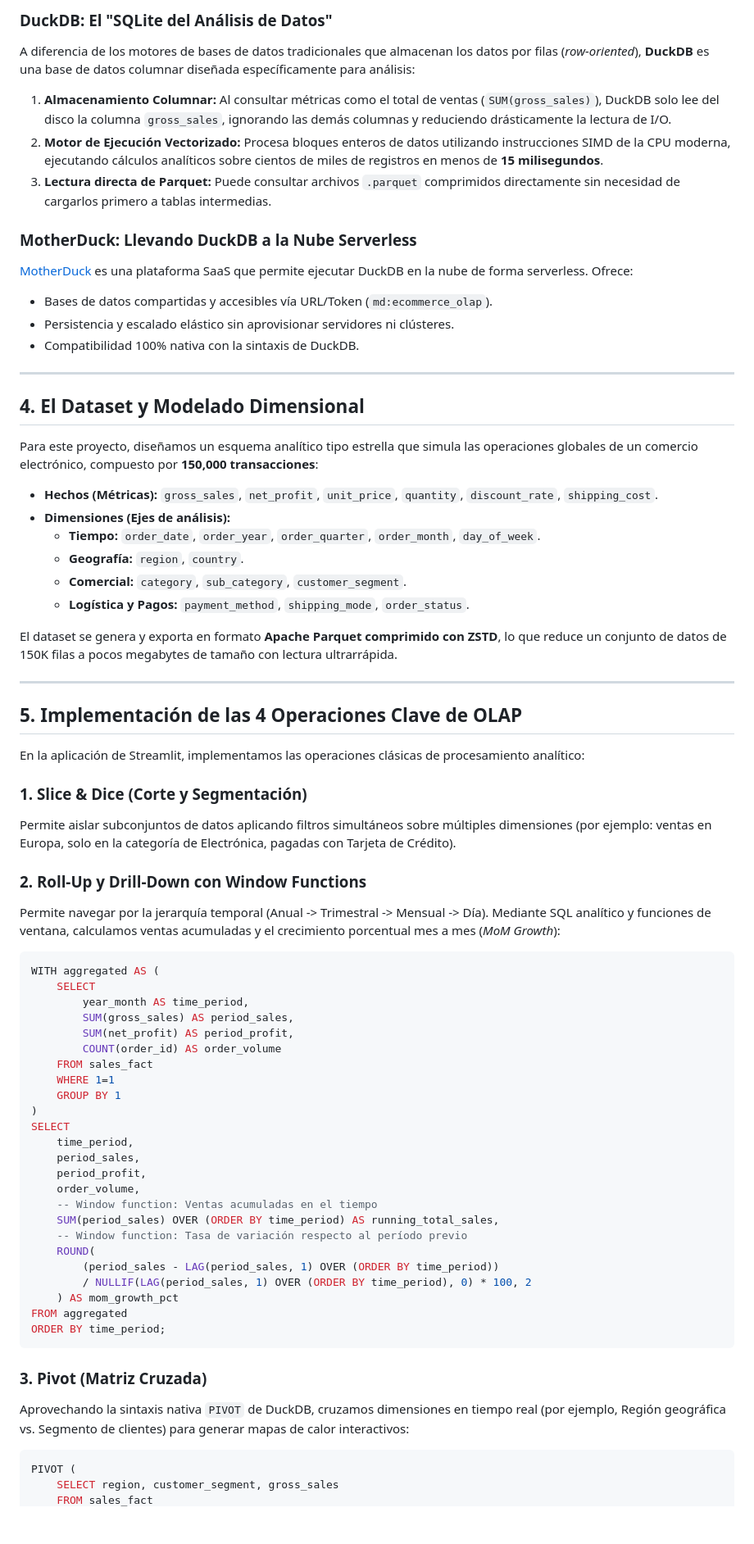
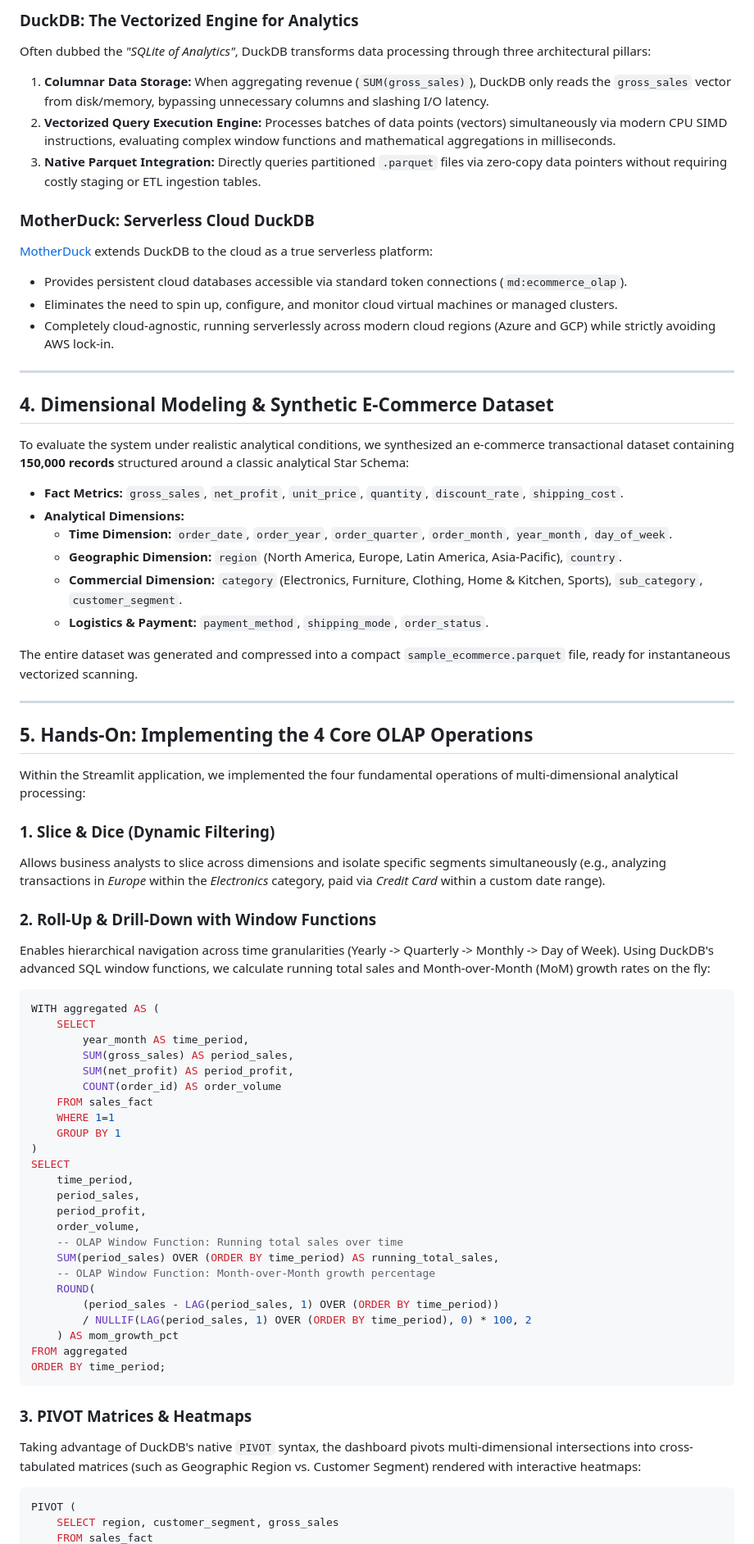
Before and after one commit to FabrizioPerezPeralta/olap-intelligence-hub, a Markdown page: ARTICLE_FABRIZIO.md, the part around one of its changes. Shown at 82% size. GitHub-like rendering; blank space fills up the shorter version.

````diff
--- a/ARTICLE_FABRIZIO.md
+++ b/ARTICLE_FABRIZIO.md
@@ -42,42 +45,42 @@ La arquitectura combina un motor columnar en memoria/archivo con sincronización
 
-### DuckDB: El "SQLite del Análisis de Datos"
-A diferencia de los motores de bases de datos tradicionales que almacenan los datos por filas (*row-oriented*), **DuckDB** es una base de datos columnar diseñada específicamente para análisis:
-1. **Almacenamiento Columnar:** Al consultar métricas como el total de ventas (`SUM(gross_sales)`), DuckDB solo lee del disco la columna `gross_sales`, ignorando las demás columnas y reduciendo drásticamente la lectura de I/O.
-2. **Motor de Ejecución Vectorizado:** Procesa bloques enteros de datos utilizando instrucciones SIMD de la CPU moderna, ejecutando cálculos analíticos sobre cientos de miles de registros en menos de **15 milisegundos**.
-3. **Lectura directa de Parquet:** Puede consultar archivos `.parquet` comprimidos directamente sin necesidad de cargarlos primero a tablas intermedias.
+### DuckDB: The Vectorized Engine for Analytics
+Often dubbed the *"SQLite of Analytics"*, DuckDB transforms data processing through three architectural pillars:
+1. **Columnar Data Storage:** When aggregating revenue (`SUM(gross_sales)`), DuckDB only reads the `gross_sales` vector from disk/memory, bypassing unnecessary columns and slashing I/O latency.
+2. **Vectorized Query Execution Engine:** Processes batches of data points (vectors) simultaneously via modern CPU SIMD instructions, evaluating complex window functions and mathematical aggregations in milliseconds.
+3. **Native Parquet Integration:** Directly queries partitioned `.parquet` files via zero-copy data pointers without requiring costly staging or ETL ingestion tables.
 
-### MotherDuck: Llevando DuckDB a la Nube Serverless
-[MotherDuck](https://motherduck.com/) es una plataforma SaaS que permite ejecutar DuckDB en la nube de forma serverless. Ofrece:
-* Bases de datos compartidas y accesibles vía URL/Token (`md:ecommerce_olap`).
-* Persistencia y escalado elástico sin aprovisionar servidores ni clústeres.
-* Compatibilidad 100% nativa con la sintaxis de DuckDB.
+### MotherDuck: Serverless Cloud DuckDB
+[MotherDuck](https://motherduck.com/) extends DuckDB to the cloud as a true serverless platform:
+* Provides persistent cloud databases accessible via standard token connections (`md:ecommerce_olap`).
+* Eliminates the need to spin up, configure, and monitor cloud virtual machines or managed clusters.
+* Completely cloud-agnostic, running serverlessly across modern cloud regions (Azure and GCP) while strictly avoiding AWS lock-in.
 
 ---
 
-## 4. El Dataset y Modelado Dimensional
+## 4. Dimensional Modeling & Synthetic E-Commerce Dataset
 
-Para este proyecto, diseñamos un esquema analítico tipo estrella que simula las operaciones globales de un comercio electrónico, compuesto por **150,000 transacciones**:
+To evaluate the system under realistic analytical conditions, we synthesized an e-commerce transactional dataset containing **150,000 records** structured around a classic analytical Star Schema:
 
-* **Hechos (Métricas):** `gross_sales`, `net_profit`, `unit_price`, `quantity`, `discount_rate`, `shipping_cost`.
-* **Dimensiones (Ejes de análisis):**
-  * **Tiempo:** `order_date`, `order_year`, `order_quarter`, `order_month`, `day_of_week`.
-  * **Geografía:** `region`, `country`.
-  * **Comercial:** `category`, `sub_category`, `customer_segment`.
-  * **Logística y Pagos:** `payment_method`, `shipping_mode`, `order_status`.
+* **Fact Metrics:** `gross_sales`, `net_profit`, `unit_price`, `quantity`, `discount_rate`, `shipping_cost`.
+* **Analytical Dimensions:**
+  * **Time Dimension:** `order_date`, `order_year`, `order_quarter`, `order_month`, `year_month`, `day_of_week`.
+  * **Geographic Dimension:** `region` (North America, Europe, Latin America, Asia-Pacific), `country`.
+  * **Commercial Dimension:** `category` (Electronics, Furniture, Clothing, Home & Kitchen, Sports), `sub_category`, `customer_segment`.
+  * **Logistics & Payment:** `payment_method`, `shipping_mode`, `order_status`.
 
-El dataset se genera y exporta en formato **Apache Parquet comprimido con ZSTD**, lo que reduce un conjunto de datos de 150K filas a pocos megabytes de tamaño con lectura ultrarrápida.
+The entire dataset was generated and compressed into a compact `sample_ecommerce.parquet` file, ready for instantaneous vectorized scanning.
 
 ---
 
-## 5. Implementación de las 4 Operaciones Clave de OLAP
+## 5. Hands-On: Implementing the 4 Core OLAP Operations
 
-En la aplicación de Streamlit, implementamos las operaciones clásicas de procesamiento analítico:
+Within the Streamlit application, we implemented the four fundamental operations of multi-dimensional analytical processing:
 
-### 1. Slice & Dice (Corte y Segmentación)
-Permite aislar subconjuntos de datos aplicando filtros simultáneos sobre múltiples dimensiones (por ejemplo: ventas en Europa, solo en la categoría de Electrónica, pagadas con Tarjeta de Crédito).
+### 1. Slice & Dice (Dynamic Filtering)
+Allows business analysts to slice across dimensions and isolate specific segments simultaneously (e.g., analyzing transactions in *Europe* within the *Electronics* category, paid via *Credit Card* within a custom date range).
 
-### 2. Roll-Up y Drill-Down con Window Functions
-Permite navegar por la jerarquía temporal (Anual -> Trimestral -> Mensual -> Día). Mediante SQL analítico y funciones de ventana, calculamos ventas acumuladas y el crecimiento porcentual mes a mes (*MoM Growth*):
+### 2. Roll-Up & Drill-Down with Window Functions
+Enables hierarchical navigation across time granularities (Yearly -> Quarterly -> Monthly -> Day of Week). Using DuckDB's advanced SQL window functions, we calculate running total sales and Month-over-Month (MoM) growth rates on the fly:
 
 ```sql
 WITH aggregated AS (
@@ -95,9 +98,9 @@ SELECT
     period_sales,
     period_profit,
     order_volume,
-    -- Window function: Ventas acumuladas en el tiempo
+    -- OLAP Window Function: Running total sales over time
     SUM(period_sales) OVER (ORDER BY time_period) AS running_total_sales,
-    -- Window function: Tasa de variación respecto al período previo
+    -- OLAP Window Function: Month-over-Month growth percentage
     ROUND(
         (period_sales - LAG(period_sales, 1) OVER (ORDER BY time_period))
         / NULLIF(LAG(period_sales, 1) OVER (ORDER BY time_period), 0) * 100, 2
@@ -106,8 +109,8 @@ FROM aggregated
 ORDER BY time_period;
 ```
 
-### 3. Pivot (Matriz Cruzada)
-Aprovechando la sintaxis nativa `PIVOT` de DuckDB, cruzamos dimensiones en tiempo real (por ejemplo, Región geográfica vs. Segmento de clientes) para generar mapas de calor interactivos:
+### 3. PIVOT Matrices & Heatmaps
+Taking advantage of DuckDB's native `PIVOT` syntax, the dashboard pivots multi-dimensional intersections into cross-tabulated matrices (such as Geographic Region vs. Customer Segment) rendered with interactive heatmaps:
 
 ```sql
 PIVOT (
````
Also changed, not shown: other parts of ARTICLE_FABRIZIO.md (+47 -38 lines), docs/architecture.png, 2 other files.
